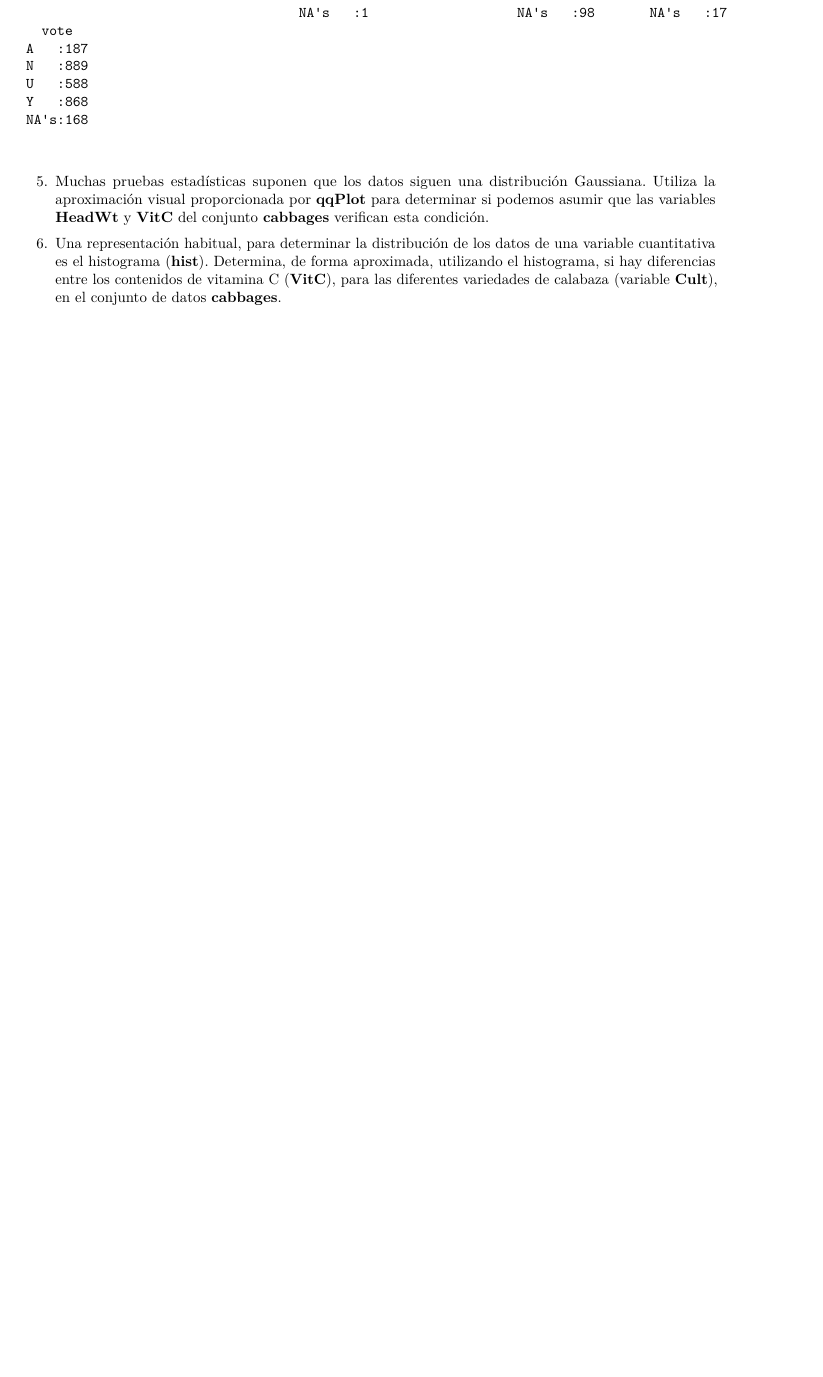
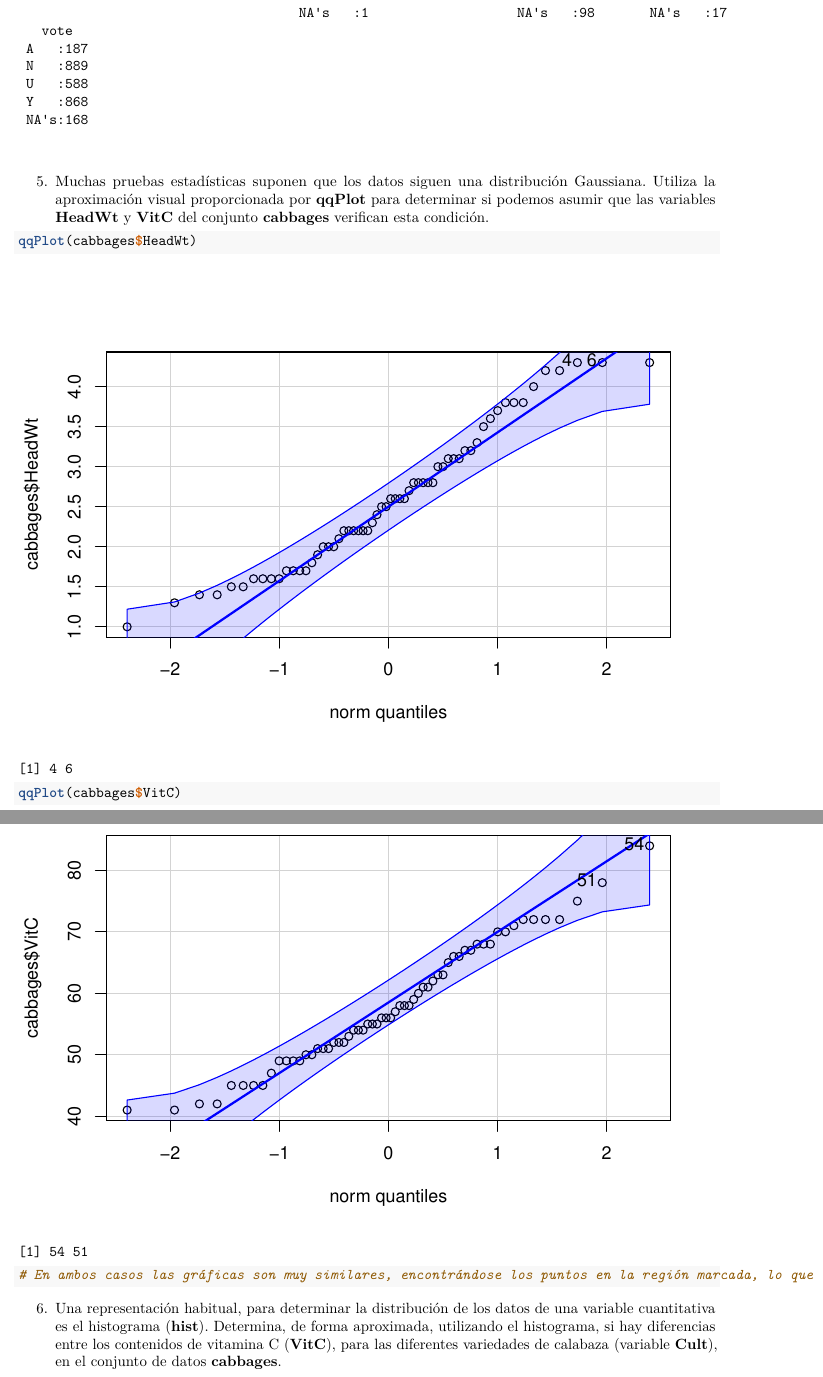
Before and after one commit to Ruben-Sales/SolucionesTema1, an R Markdown document (BoletinTema1ALUMNO.Rmd): part of page 8 of 8 before the commit and two parts of pages 8 and 9 of 10 after it, the two joined at a grey line, cut so that both start at the same text, the shorter picture padded with empty space. Rendered offline with R 4.5, knitr and Pandoc, then LaTeX, with nearby package versions.

Commit message:
Entrega 16
.Rmd con el ejercicio 5 resuelto.

````diff
--- a/BoletinTema1ALUMNO.Rmd
+++ b/BoletinTema1ALUMNO.Rmd
@@ -213,10 +213,11 @@ summary(Chile)
 5.  Muchas pruebas estadísticas suponen que los datos siguen una distribución Gaussiana. Utiliza la aproximación visual proporcionada por **qqPlot** para determinar si podemos asumir que las variables **HeadWt** y **VitC** del conjunto **cabbages** verifican esta condición.
 
 ```{r}
+qqPlot(cabbages$HeadWt)
 
+qqPlot(cabbages$VitC)
 
-
-
+# En ambos casos las gráficas son muy similares, encontrándose los puntos en la región marcada, lo que indica que muy probablemente se trata de dos distribuciones Gaussianas.
 
 ```
 
````
